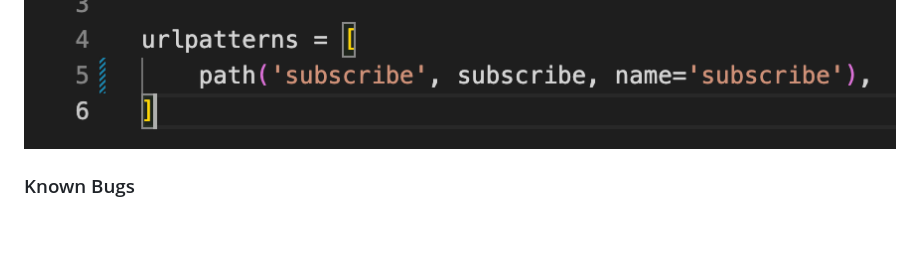
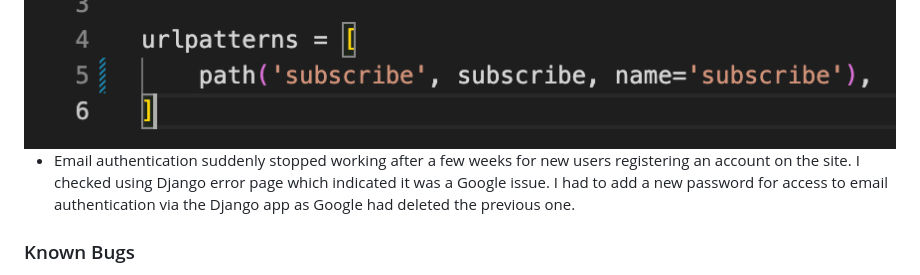
Before and after one commit to RachelFurlong-dev/nutritionist-m4, a Markdown page: TESTING.md, the part around the change. GitHub-like rendering; blank space fills up the shorter version.

Commit message:
Add content to solved bugs section in Readme.md

```diff
--- a/TESTING.md
+++ b/TESTING.md
@@ -204,6 +204,8 @@ The W3C Markup Validator and W3C CSS Validator Services were used to validate ev
 
 <img src="media/error-subscribe.png">
 
+- Email authentication suddenly stopped working after a few weeks for new users registering an account on the site. I checked using Django error page which indicated it was a Google issue. I had to add a new password for access to email authentication via the Django app as Google had deleted the previous one.
+
 ### Known Bugs
 - When a user signs up for a newsletter and already has placed items in the bag - the Success message correctly states a successful signup but appears with contents of bag in the modal - user experience would be improved if the success message didn't include bag products.
 
```
